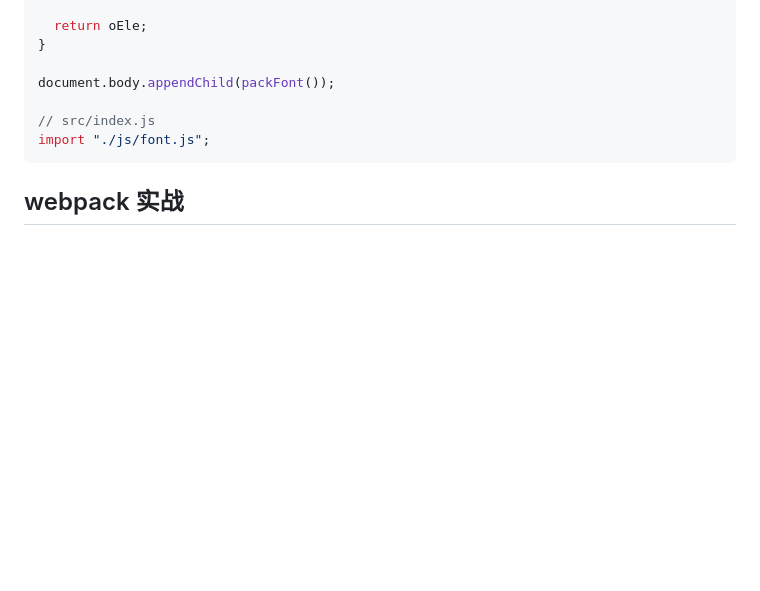
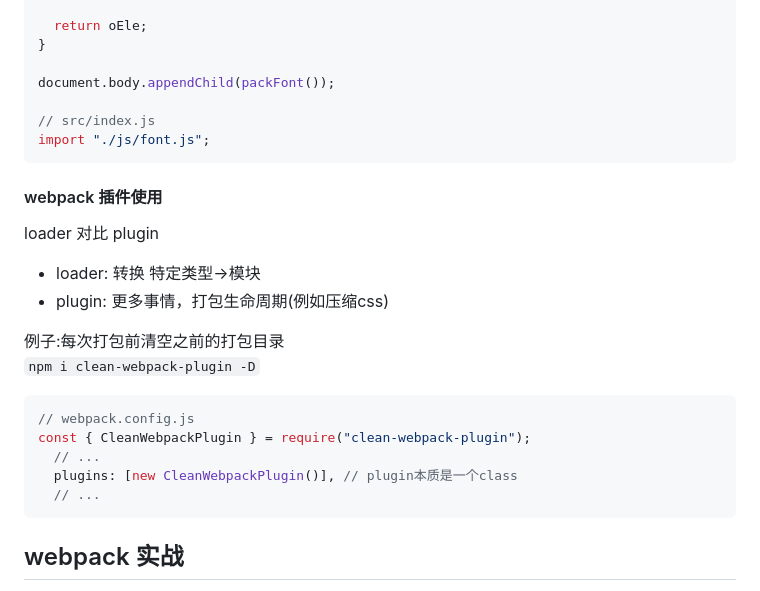
Before and after one commit to thinkerr24/lg-full-stack, a Markdown page: ch4-tool/part1-webapck/webpack1.md, the part around the change. GitHub-like rendering; blank space fills up the shorter version.

Commit message:
webpack 插件使用

````diff
--- a/ch4-tool/part1-webapck/webpack1.md
+++ b/ch4-tool/part1-webapck/webpack1.md
@@ -595,6 +595,26 @@ document.body.appendChild(packFont());
 import "./js/font.js";
 ```
 
+#### webpack 插件使用
+
+loader 对比 plugin
+
+<ul>
+<li>loader: 转换 特定类型->模块</li>
+<li>plugin: 更多事情，打包生命周期(例如压缩css)</li>
+</ul>
+例子:每次打包前清空之前的打包目录<br/>
+
+`npm i clean-webpack-plugin -D`
+
+```js
+// webpack.config.js
+const { CleanWebpackPlugin } = require("clean-webpack-plugin");
+  // ...
+  plugins: [new CleanWebpackPlugin()], // plugin本质是一个class
+  // ...
+```
+
 ## webpack 实战
 
 是一款模块打包工具
````
